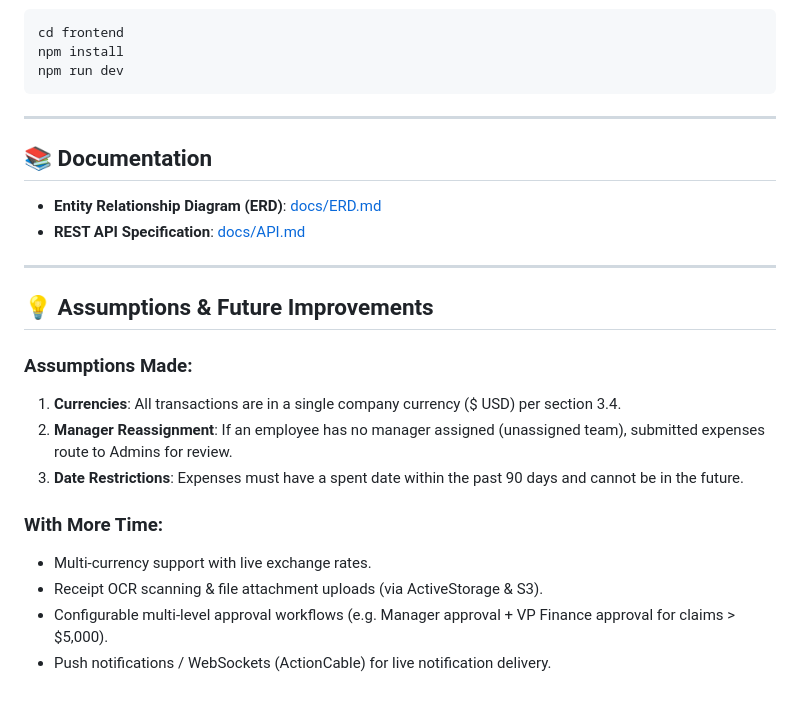
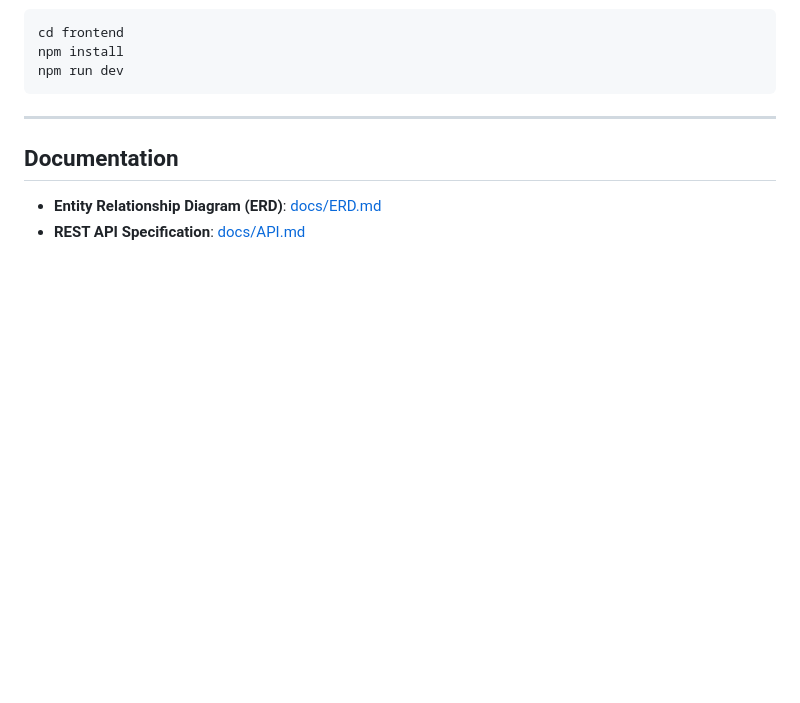
Before and after one commit to Rawan-Mohamed-Farouk/ExpenseFlow, a Markdown page: README.md, the part around one of its changes. Drawn GitHub-style; blank space fills up the shorter version.

```diff
--- a/README.md
+++ b/README.md
@@ -123,21 +123,6 @@ npm run dev
 
 ---
 
-## 📚 Documentation
+## Documentation
 - **Entity Relationship Diagram (ERD)**: [docs/ERD.md](file:///Users/User/.gemini/antigravity-ide/scratch/expenseflow/docs/ERD.md)
 - **REST API Specification**: [docs/API.md](file:///Users/User/.gemini/antigravity-ide/scratch/expenseflow/docs/API.md)
-
----
-
-## 💡 Assumptions & Future Improvements
-
-### Assumptions Made:
-1. **Currencies**: All transactions are in a single company currency ($ USD) per section 3.4.
-2. **Manager Reassignment**: If an employee has no manager assigned (unassigned team), submitted expenses route to Admins for review.
-3. **Date Restrictions**: Expenses must have a spent date within the past 90 days and cannot be in the future.
-
-### With More Time:
-- Multi-currency support with live exchange rates.
-- Receipt OCR scanning & file attachment uploads (via ActiveStorage & S3).
-- Configurable multi-level approval workflows (e.g. Manager approval + VP Finance approval for claims > $5,000).
-- Push notifications / WebSockets (ActionCable) for live notification delivery.
```
Also changed, not shown: other parts of README.md (+5 -5 lines).
